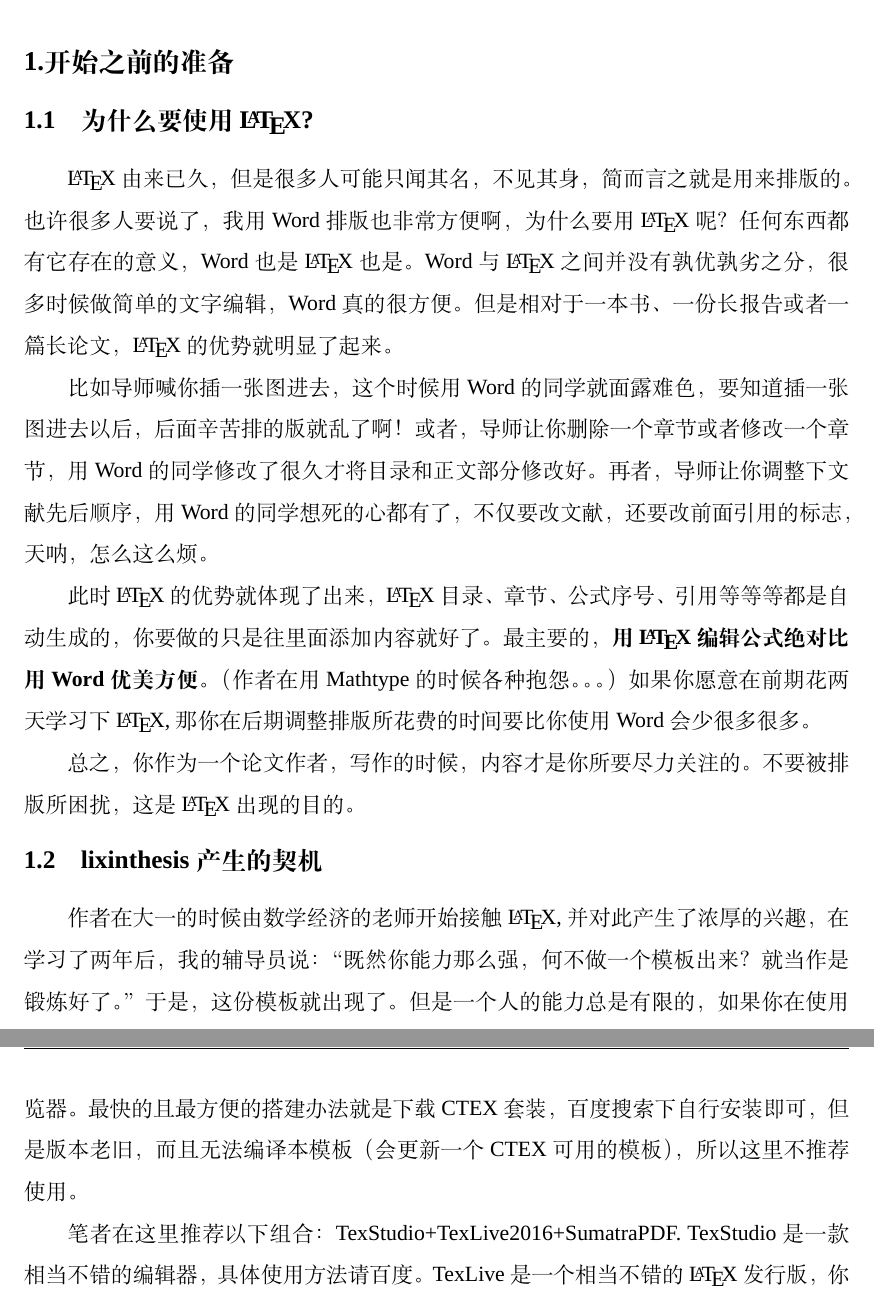
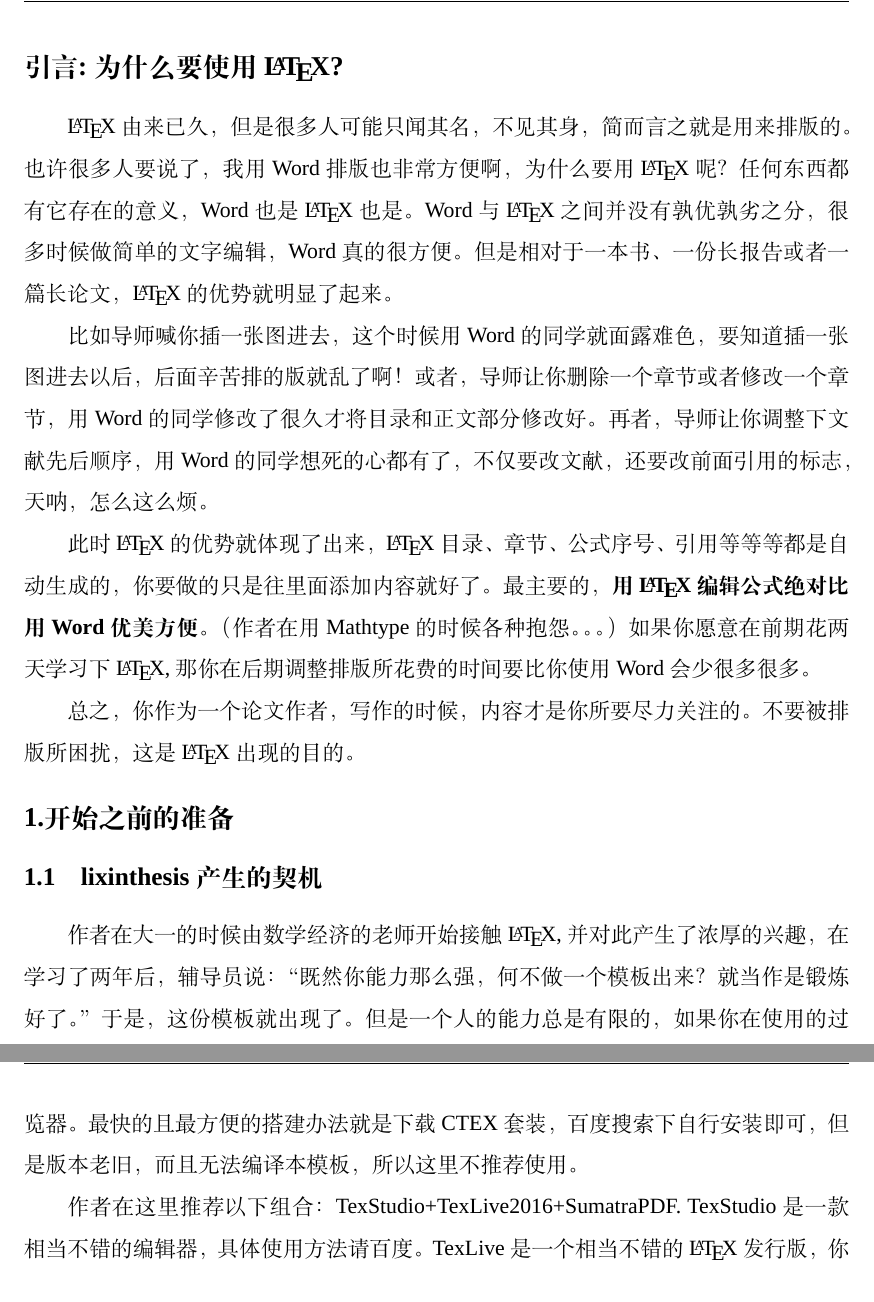
Before and after one commit to XunJM/lixinthesis, a LaTeX thesis (main.tex, which reads data/chapter1.tex, data/introduction.tex, lixinthesis.cls): two parts of pages 6 and 7 of 13, joined at a grey line, cut so that both start at the same text. Compiled offline with XeLaTeX; a missing font is replaced by an installed copy or a similar font.

Commit message:
more changes
详情看更新日志

```diff
--- a/data/chapter1.tex
+++ b/data/chapter1.tex
@@ -1,22 +1,13 @@
 \chapter{开始之前的准备}
-\section{为什么要使用\LaTeX?}
-\LaTeX 由来已久，但是很多人可能只闻其名，不见其身，简而言之就是用来排版的。也许很多人要说了，我用 Word 排版也非常方便啊，为什么要用\LaTeX 呢？任何东西都有它存在的意义，Word 也是\LaTeX 也是。Word 与\LaTeX 之间并没有孰优孰劣之分，很多时候做简单的文字编辑，Word 真的很方便。但是相对于一本书、一份长报告或者一篇长论文，\LaTeX 的优势就明显了起来。
-
-比如导师喊你插一张图进去，这个时候用Word 的同学就面露难色，要知道插一张图进去以后，后面辛苦排的版就乱了啊！或者，导师让你删除一个章节或者修改一个章节，用Word 的同学修改了很久才将目录和正文部分修改好。再者，导师让你调整下文献先后顺序，用Word 的同学想死的心都有了，不仅要改文献，还要改前面引用的标志，天呐，怎么这么烦。
-
-此时\LaTeX 的优势就体现了出来，\LaTeX 目录、章节、公式序号、引用等等等都是自动生成的，你要做的只是往里面添加内容就好了。最主要的，\textbf{用\LaTeX 编辑公式绝对比用Word 优美方便。}（作者在用Mathtype 的时候各种抱怨。。。）如果你愿意在前期花两天学习下\LaTeX, 那你在后期调整排版所花费的时间要比你使用Word 会少很多很多。
-
-总之，你作为一个论文作者，写作的时候，内容才是你所要尽力关注的。不要被排版所困扰，这是\LaTeX 出现的目的。
-
 \section{lixinthesis 产生的契机}
-作者在大一的时候由数学经济的老师开始接触\LaTeX, 并对此产生了浓厚的兴趣，在学习了两年后，我的辅导员说：“既然你能力那么强，何不做一个模板出来？就当作是锻炼好了。”于是，这份模板就出现了。但是一个人的能力总是有限的，如果你在使用的过程中，有什么疑问、想法或者建议请发邮件至 {\sf xun.j@hotmail.com} 联系作者。帮助改善 lixinthesis, 也算是为后辈们尽一份绵薄之力。
+作者在大一的时候由数学经济的老师开始接触\LaTeX, 并对此产生了浓厚的兴趣，在学习了两年后，辅导员说：“既然你能力那么强，何不做一个模板出来？就当作是锻炼好了。”于是，这份模板就出现了。但是一个人的能力总是有限的，如果你在使用的过程中，有什么疑问、想法或者建议请发邮件至 {\sf xun.j@hotmail.com} 联系作者。帮助改善 lixinthesis, 也算是为后辈们尽一份绵薄之力。
 
 \section{搭建\LaTeX 环境}
 入门\LaTeX 的一个难点，就是搭建一个\LaTeX 环境。这里只讲如何在 Windows 下搭建一个易用的环境。
 
-一个完整的\LaTeX 环境需要有以下3个东西：前端编辑器、\LaTeX 发行版和 PDF 浏览器。最快的且最方便的搭建办法就是下载 CTEX 套装，百度搜索下自行安装即可，但是版本老旧，而且无法编译本模板（会更新一个 CTEX 可用的模板），所以这里不推荐使用。
+一个完整的\LaTeX 环境需要有以下3个东西：前端编辑器、\LaTeX 发行版和 PDF 浏览器。最快的且最方便的搭建办法就是下载 CTEX 套装，百度搜索下自行安装即可，但是版本老旧，而且无法编译本模板，所以这里不推荐使用。
 
-笔者在这里推荐以下组合：TexStudio+TexLive2016+SumatraPDF. TexStudio 是一款相当不错的编辑器，具体使用方法请百度。 TexLive 是一个相当不错的 \LaTeX 发行版，你可以百度下载（注意，下载 ISO 镜像文件安装），也可以用本模板附带的种子文件下载，安装时请不要安装 TexWorks 前端（这也是一个编辑器，只是没有 TexStudio 好用，看个人喜好吧）。最后就是一款小巧全能的 PDF 浏览器了——SumatraPDF, 当然用别的也可以，主要是这个支持动态预览。
+作者在这里推荐以下组合：TexStudio+TexLive2016+SumatraPDF. TexStudio 是一款相当不错的编辑器，具体使用方法请百度。 TexLive 是一个相当不错的 \LaTeX 发行版，你可以百度下载（注意，下载 ISO 镜像文件安装），也可以用本模板附带的种子文件下载，安装时请不要安装 TexWorks 前端（这也是一个编辑器，只是没有 TexStudio 好用，看个人喜好吧）。最后就是一款小巧全能的 PDF 浏览器了——SumatraPDF, 当然用别的也可以，主要是这个支持动态预览。
 
 \section{编译方式}
 本模板使用 XeLaTeX 编译，具体如下：
--- /dev/null
+++ b/data/introduction.tex
@@ -0,0 +1,10 @@
+\phantomsection
+\addcontentsline{toc}{chapter}{引言}
+\chapter*{引言:为什么要使用\LaTeX?}
+\LaTeX 由来已久，但是很多人可能只闻其名，不见其身，简而言之就是用来排版的。也许很多人要说了，我用 Word 排版也非常方便啊，为什么要用\LaTeX 呢？任何东西都有它存在的意义，Word 也是\LaTeX 也是。Word 与\LaTeX 之间并没有孰优孰劣之分，很多时候做简单的文字编辑，Word 真的很方便。但是相对于一本书、一份长报告或者一篇长论文，\LaTeX 的优势就明显了起来。
+
+比如导师喊你插一张图进去，这个时候用Word 的同学就面露难色，要知道插一张图进去以后，后面辛苦排的版就乱了啊！或者，导师让你删除一个章节或者修改一个章节，用Word 的同学修改了很久才将目录和正文部分修改好。再者，导师让你调整下文献先后顺序，用Word 的同学想死的心都有了，不仅要改文献，还要改前面引用的标志，天呐，怎么这么烦。
+
+此时\LaTeX 的优势就体现了出来，\LaTeX 目录、章节、公式序号、引用等等等都是自动生成的，你要做的只是往里面添加内容就好了。最主要的，\textbf{用\LaTeX 编辑公式绝对比用Word 优美方便。}（作者在用Mathtype 的时候各种抱怨。。。）如果你愿意在前期花两天学习下\LaTeX, 那你在后期调整排版所花费的时间要比你使用Word 会少很多很多。
+
+总之，你作为一个论文作者，写作的时候，内容才是你所要尽力关注的。不要被排版所困扰，这是\LaTeX 出现的目的。
--- a/lixinthesis.cls
+++ b/lixinthesis.cls
@@ -6,6 +6,14 @@
 %----------------------------------------------------------------------
 %所用到的宏包
 \usepackage{xeCJK}
+\usepackage{hyperref} %pdf书签
+\hypersetup{CJKbookmarks,%
+	bookmarksnumbered,%
+	colorlinks,%
+	linkcolor=black,%
+	citecolor=black,%
+	plainpages=false,%
+	pdfstartview=FitH}
 \usepackage{zhnumber}
 \usepackage{latexsym}
 \usepackage{amsmath}
```
Also changed, not shown: data/appendix.tex (+1 -0 lines), data/reference.tex (+1 -0 lines), data/thank.tex (+1 -0 lines), main.tex (+1 -0 lines), main.pdf.
